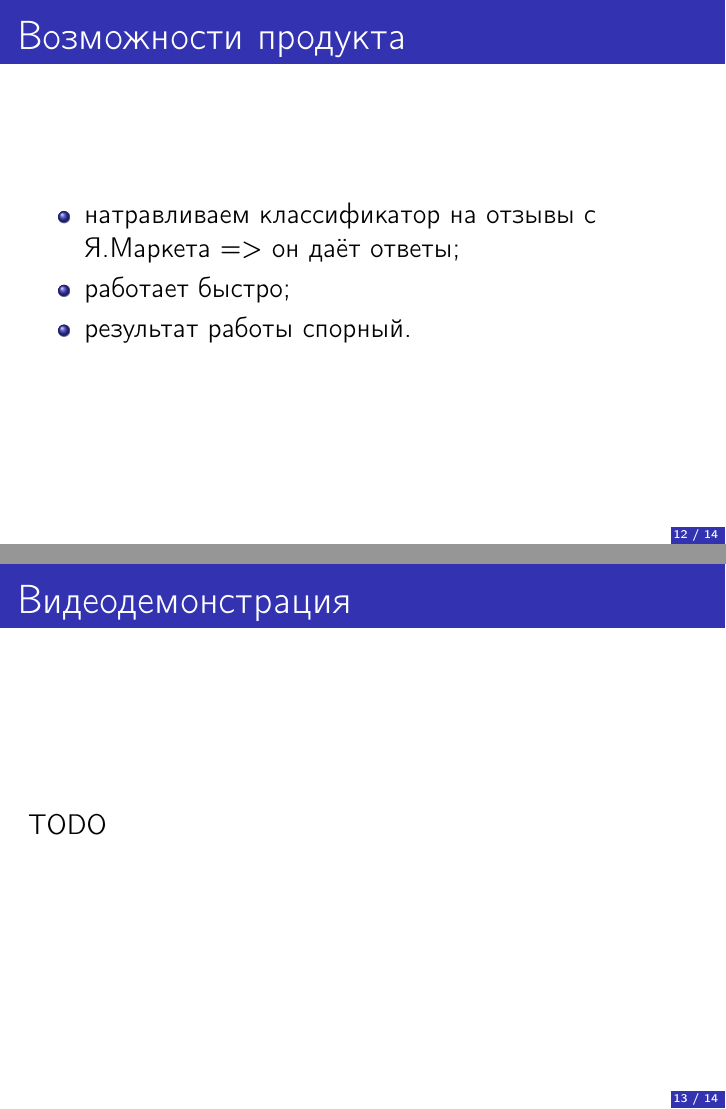
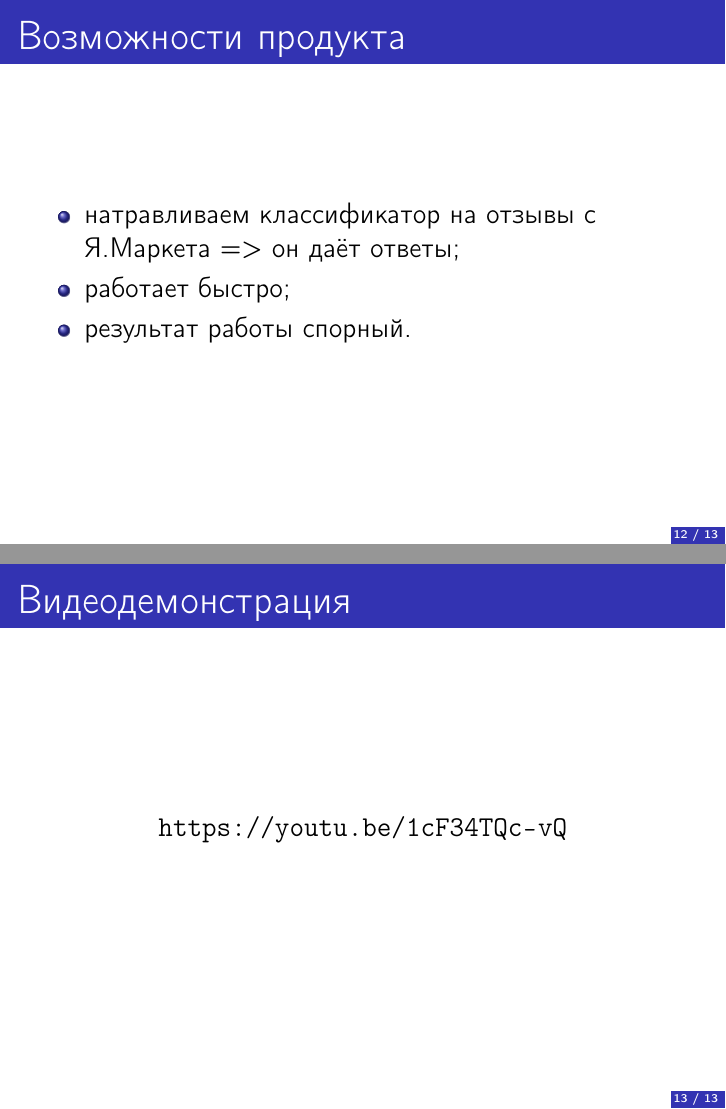
Before and after one commit to ItsLastDay/PipInstall, LaTeX slides (presentation/report.tex): pages 20 and 21 of 22, joined at a grey line. Compiled offline with pdfLaTeX.

Commit message:
Add link to video in presentation

```diff
--- a/presentation/report.tex
+++ b/presentation/report.tex
@@ -255,7 +255,9 @@
 \end{frame}
 
 \begin{frame}{Видеодемонстрация}
-    TODO
+    \begin{center}
+        \url{https://youtu.be/1cF34TQc-vQ}
+    \end{center}
 \end{frame}
 
 \begin{frame}{}
```
Also changed, not shown: presentation/report.pdf, presentation/report.tex (1 more changed lines), 9 other files.
